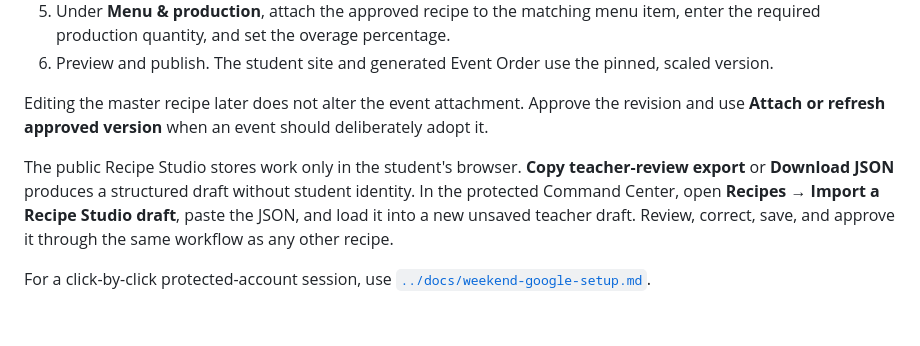
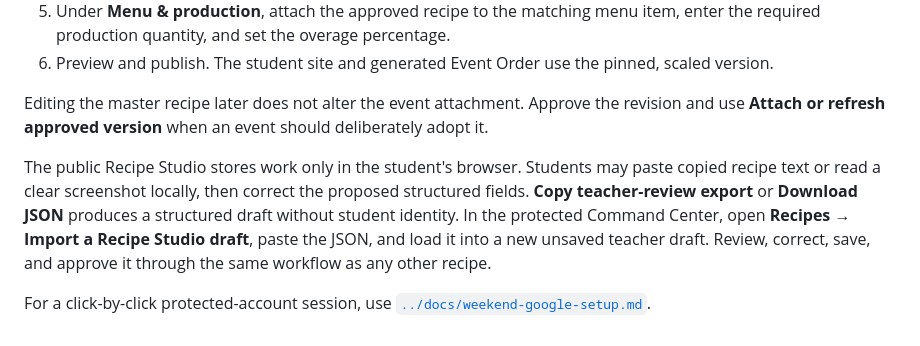
Before and after one commit to 585SwineMerchant/GCSD-Cottage-Operations, a Markdown page: apps-script/README.md, the part around the change. Rendered like a GitHub page.

Commit message:
Release assisted Recipe Studio intake

```diff
--- a/apps-script/README.md
+++ b/apps-script/README.md
@@ -135,6 +135,6 @@ The migration accepts the existing managed headers as an exact prefix, appends m
 
 Editing the master recipe later does not alter the event attachment. Approve the revision and use **Attach or refresh approved version** when an event should deliberately adopt it.
 
-The public Recipe Studio stores work only in the student's browser. **Copy teacher-review export** or **Download JSON** produces a structured draft without student identity. In the protected Command Center, open **Recipes → Import a Recipe Studio draft**, paste the JSON, and load it into a new unsaved teacher draft. Review, correct, save, and approve it through the same workflow as any other recipe.
+The public Recipe Studio stores work only in the student's browser. Students may paste copied recipe text or read a clear screenshot locally, then correct the proposed structured fields. **Copy teacher-review export** or **Download JSON** produces a structured draft without student identity. In the protected Command Center, open **Recipes → Import a Recipe Studio draft**, paste the JSON, and load it into a new unsaved teacher draft. Review, correct, save, and approve it through the same workflow as any other recipe.
 
 For a click-by-click protected-account session, use [`../docs/weekend-google-setup.md`](../docs/weekend-google-setup.md).
```
